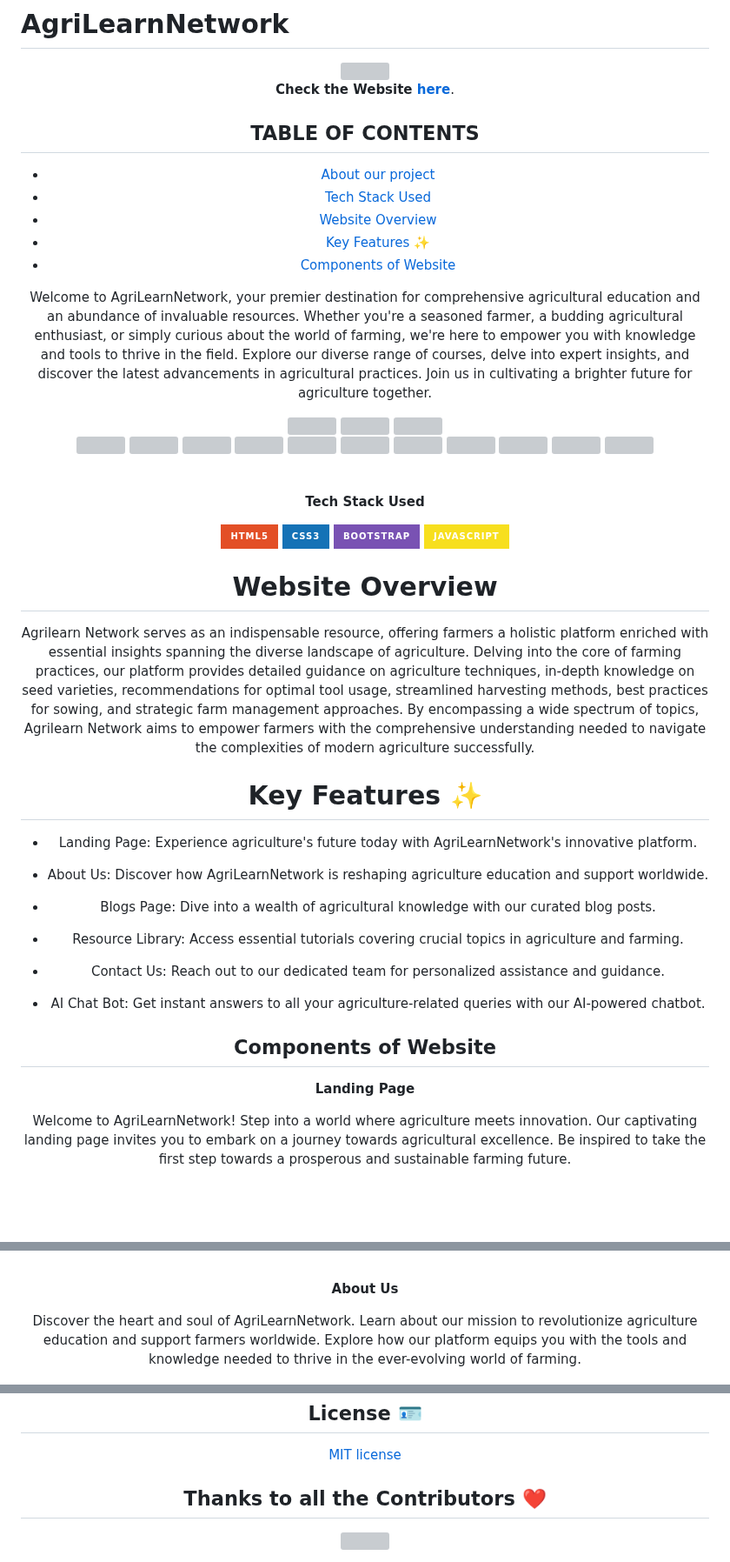
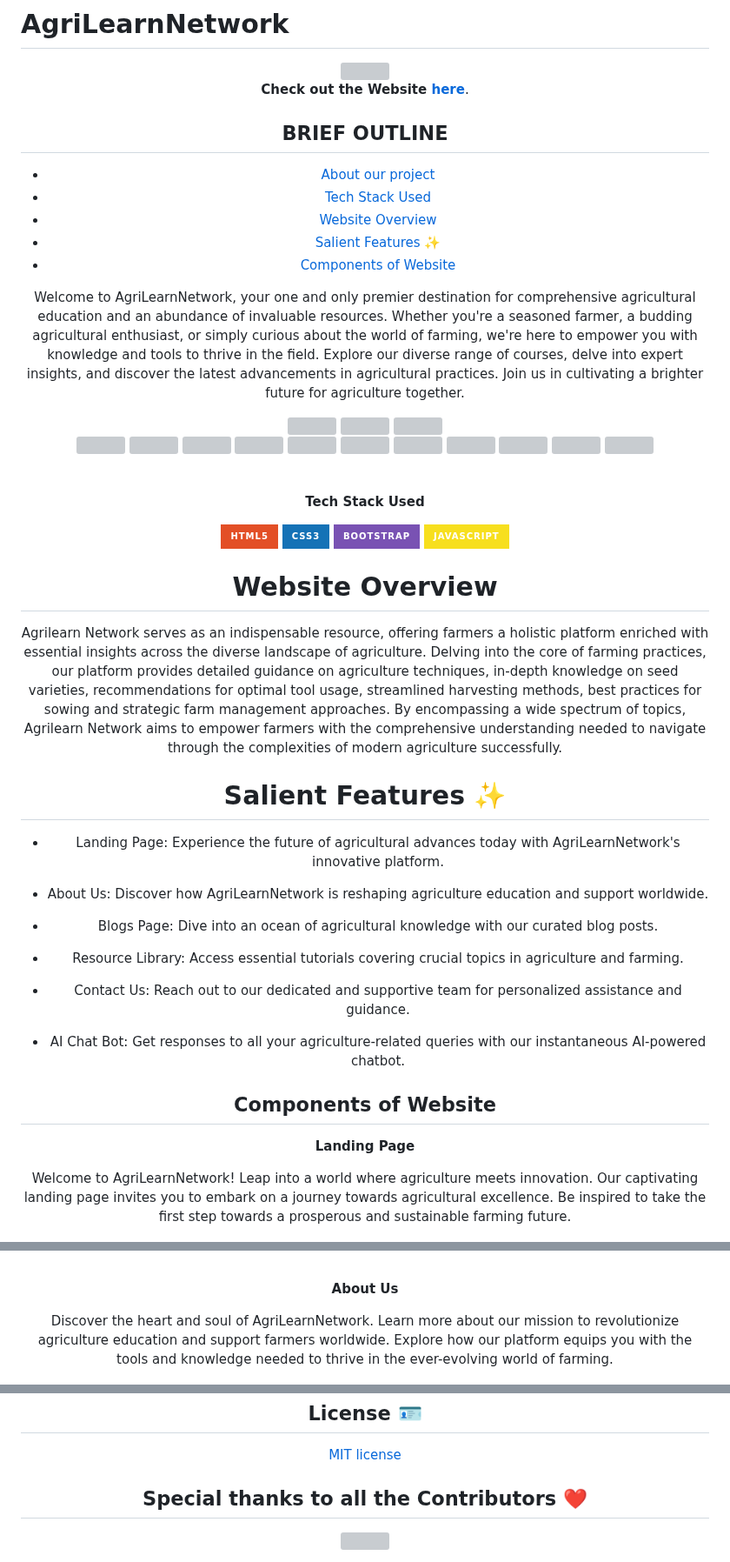
Before and after one commit to Suchitra-Sahoo/AgriLearnNetwork, a Markdown page: README.md, 3 parts joined by grey strips. Shown at 87% size. GitHub-like rendering; badges without logos; blank space fills up the shorter version; grey boxes are pictures that could not be loaded.

Commit message:
Update grammatical errors in Readme.MD
Necessary grammatical changes and other modifications to text in readme file

```diff
--- a/README.md
+++ b/README.md
@@ -5,18 +5,18 @@
  <div>
 
 
-**Check the Website [here](https://suchitra-sahoo.github.io/AgriLearnNetwork//)**.
+**Check out the Website [here](https://suchitra-sahoo.github.io/AgriLearnNetwork//)**.
 
-## TABLE OF CONTENTS
+## BRIEF OUTLINE
 
 - [About our project](#About-our-project)
 - [Tech Stack Used](#Tech-Stack-Used)
 - [Website Overview](#Website-Overview)
-- [Key Features ✨](#Key-Features-✨)
+- [Salient Features ✨](#Key-Features-✨)
 - [Components of Website](#Components-of-Website)
 
 
-Welcome to AgriLearnNetwork, your premier destination for comprehensive agricultural education and an abundance of invaluable resources. Whether you're a seasoned farmer, a budding agricultural enthusiast, or simply curious about the world of farming, we're here to empower you with knowledge and tools to thrive in the field. Explore our diverse range of courses, delve into expert insights, and discover the latest advancements in agricultural practices. Join us in cultivating a brighter future for agriculture together.
+Welcome to AgriLearnNetwork, your one and only premier destination for comprehensive agricultural education and an abundance of invaluable resources. Whether you're a seasoned farmer, a budding agricultural enthusiast, or simply curious about the world of farming, we're here to empower you with knowledge and tools to thrive in the field. Explore our diverse range of courses, delve into expert insights, and discover the latest advancements in agricultural practices. Join us in cultivating a brighter future for agriculture together.
 <div align="center">
 <img src="https://forthebadge.com/images/badges/built-with-love.svg" />
 <img src="https://forthebadge.com/images/badges/uses-brains.svg" />
@@ -54,20 +54,20 @@ Welcome to AgriLearnNetwork, your premier destination for comprehensive agricult
 
 # Website Overview
 
-Agrilearn Network serves as an indispensable resource, offering farmers a holistic platform enriched with essential insights spanning the diverse landscape of agriculture. Delving into the core of farming practices, our platform provides detailed guidance on agriculture techniques, in-depth knowledge on seed varieties, recommendations for optimal tool usage, streamlined harvesting methods, best practices for sowing, and strategic farm management approaches. By encompassing a wide spectrum of topics, Agrilearn Network aims to empower farmers with the comprehensive understanding needed to navigate the complexities of modern agriculture successfully.
-# Key Features ✨
+Agrilearn Network serves as an indispensable resource, offering farmers a holistic platform enriched with essential insights across the diverse landscape of agriculture. Delving into the core of farming practices, our platform provides detailed guidance on agriculture techniques, in-depth knowledge on seed varieties, recommendations for optimal tool usage, streamlined harvesting methods, best practices for sowing and strategic farm management approaches. By encompassing a wide spectrum of topics, Agrilearn Network aims to empower farmers with the comprehensive understanding needed to navigate through the complexities of modern agriculture successfully.
+# Salient Features ✨
 
-- Landing Page: Experience agriculture's future today with AgriLearnNetwork's innovative platform.
+- Landing Page: Experience the future of agricultural advances today with AgriLearnNetwork's innovative platform.
 
 - About Us: Discover how AgriLearnNetwork is reshaping agriculture education and support worldwide.
 
-- Blogs Page: Dive into a wealth of agricultural knowledge with our curated blog posts.
+- Blogs Page: Dive into an ocean of agricultural knowledge with our curated blog posts.
 
 - Resource Library: Access essential tutorials covering crucial topics in agriculture and farming.
 
-- Contact Us: Reach out to our dedicated team for personalized assistance and guidance.
+- Contact Us: Reach out to our dedicated and supportive team for personalized assistance and guidance.
 
-- AI Chat Bot: Get instant answers to all your agriculture-related queries with our AI-powered chatbot.
+- AI Chat Bot: Get responses to all your agriculture-related queries with our instantaneous AI-powered chatbot.
 
 
 **Components of Website**
@@ -75,7 +75,7 @@ Agrilearn Network serves as an indispensable resource, offering farmers a holist
 
 **Landing Page**
 
- Welcome to AgriLearnNetwork! Step into a world where agriculture meets innovation. Our captivating landing page invites you to embark on a journey towards agricultural excellence. Be inspired to take the first step towards a prosperous and sustainable farming future.
+ Welcome to AgriLearnNetwork! Leap into a world where agriculture meets innovation. Our captivating landing page invites you to embark on a journey towards agricultural excellence. Be inspired to take the first step towards a prosperous and sustainable farming future.
 
 ![image](https://github.com/Suchitra-Sahoo/AgriLearnNetwork/blob/main/components/Screenshot%202024-05-04%20205856.png)
 
@@ -83,7 +83,7 @@ Agrilearn Network serves as an indispensable resource, offering farmers a holist
 
 **About Us**
 
- Discover the heart and soul of AgriLearnNetwork. Learn about our mission to revolutionize agriculture education and support farmers worldwide. Explore how our platform equips you with the tools and knowledge needed to thrive in the ever-evolving world of farming.
+ Discover the heart and soul of AgriLearnNetwork. Learn more about our mission to revolutionize agriculture education and support farmers worldwide. Explore how our platform equips you with the tools and knowledge needed to thrive in the ever-evolving world of farming.
 
 ![image](https://github.com/Suchitra-Sahoo/AgriLearnNetwork/blob/main/components/Screenshot%202024-05-04%20210028.png)
 
@@ -123,7 +123,7 @@ Introducing our AI-powered chatbot, your virtual agricultural assistant. Have qu
 [MIT license](https://opensource.org/license/mit/)
 
 
-## Thanks to all the Contributors ❤️
+## Special thanks to all the Contributors ❤️
 <a href="https://github.com/Suchitra-Sahoo/AgriLearnNetwork/graphs/contributors">
   <img src="https://contrib.rocks/image?repo=Suchitra-Sahoo/AgriLearnNetwork"/>
 </a>
```
